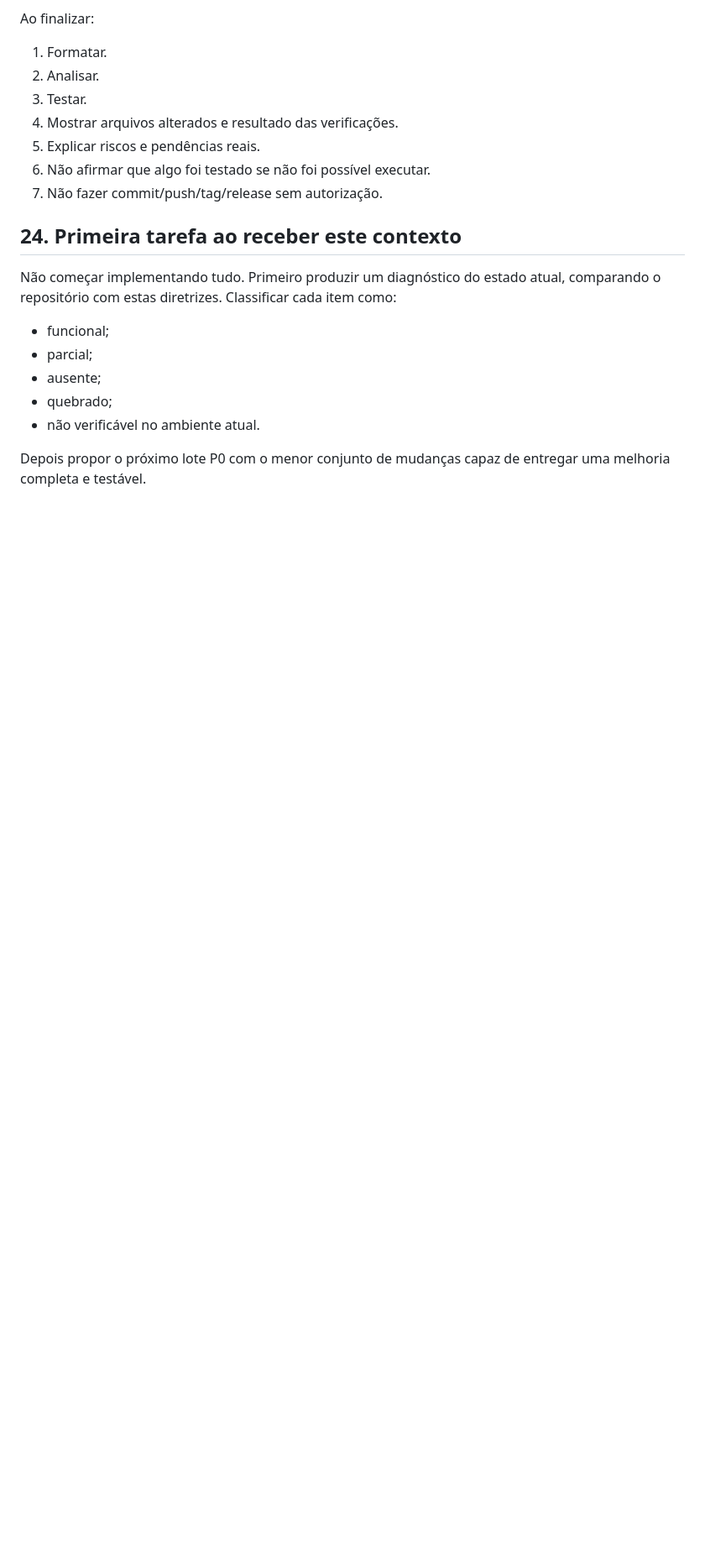
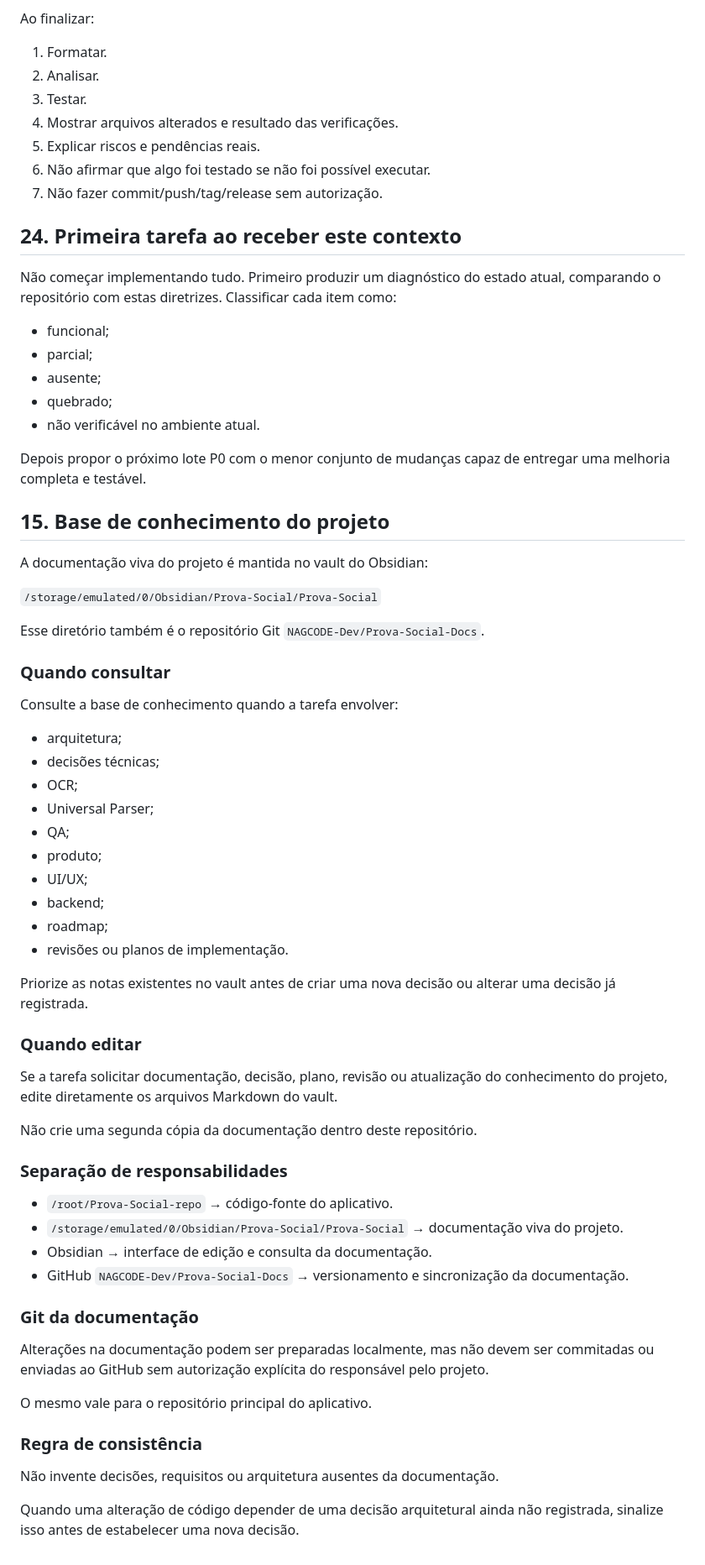
Before and after one commit to NAGCODE-Dev/Prova-Social, a Markdown page: AGENTS.md, the part around the change. Shown at 84% size. Drawn GitHub-style; blank space fills up the shorter version.

Commit message:
docs: connect app agents to project knowledge

```diff
--- a/AGENTS.md
+++ b/AGENTS.md
@@ -692,3 +692,53 @@ Não começar implementando tudo. Primeiro produzir um diagnóstico do estado at
 - não verificável no ambiente atual.
 
 Depois propor o próximo lote P0 com o menor conjunto de mudanças capaz de entregar uma melhoria completa e testável.
+
+## 15. Base de conhecimento do projeto
+
+A documentação viva do projeto é mantida no vault do Obsidian:
+
+`/storage/emulated/0/Obsidian/Prova-Social/Prova-Social`
+
+Esse diretório também é o repositório Git `NAGCODE-Dev/Prova-Social-Docs`.
+
+### Quando consultar
+
+Consulte a base de conhecimento quando a tarefa envolver:
+
+- arquitetura;
+- decisões técnicas;
+- OCR;
+- Universal Parser;
+- QA;
+- produto;
+- UI/UX;
+- backend;
+- roadmap;
+- revisões ou planos de implementação.
+
+Priorize as notas existentes no vault antes de criar uma nova decisão ou alterar uma decisão já registrada.
+
+### Quando editar
+
+Se a tarefa solicitar documentação, decisão, plano, revisão ou atualização do conhecimento do projeto, edite diretamente os arquivos Markdown do vault.
+
+Não crie uma segunda cópia da documentação dentro deste repositório.
+
+### Separação de responsabilidades
+
+- `/root/Prova-Social-repo` → código-fonte do aplicativo.
+- `/storage/emulated/0/Obsidian/Prova-Social/Prova-Social` → documentação viva do projeto.
+- Obsidian → interface de edição e consulta da documentação.
+- GitHub `NAGCODE-Dev/Prova-Social-Docs` → versionamento e sincronização da documentação.
+
+### Git da documentação
+
+Alterações na documentação podem ser preparadas localmente, mas não devem ser commitadas ou enviadas ao GitHub sem autorização explícita do responsável pelo projeto.
+
+O mesmo vale para o repositório principal do aplicativo.
+
+### Regra de consistência
+
+Não invente decisões, requisitos ou arquitetura ausentes da documentação.
+
+Quando uma alteração de código depender de uma decisão arquitetural ainda não registrada, sinalize isso antes de estabelecer uma nova decisão.
```
